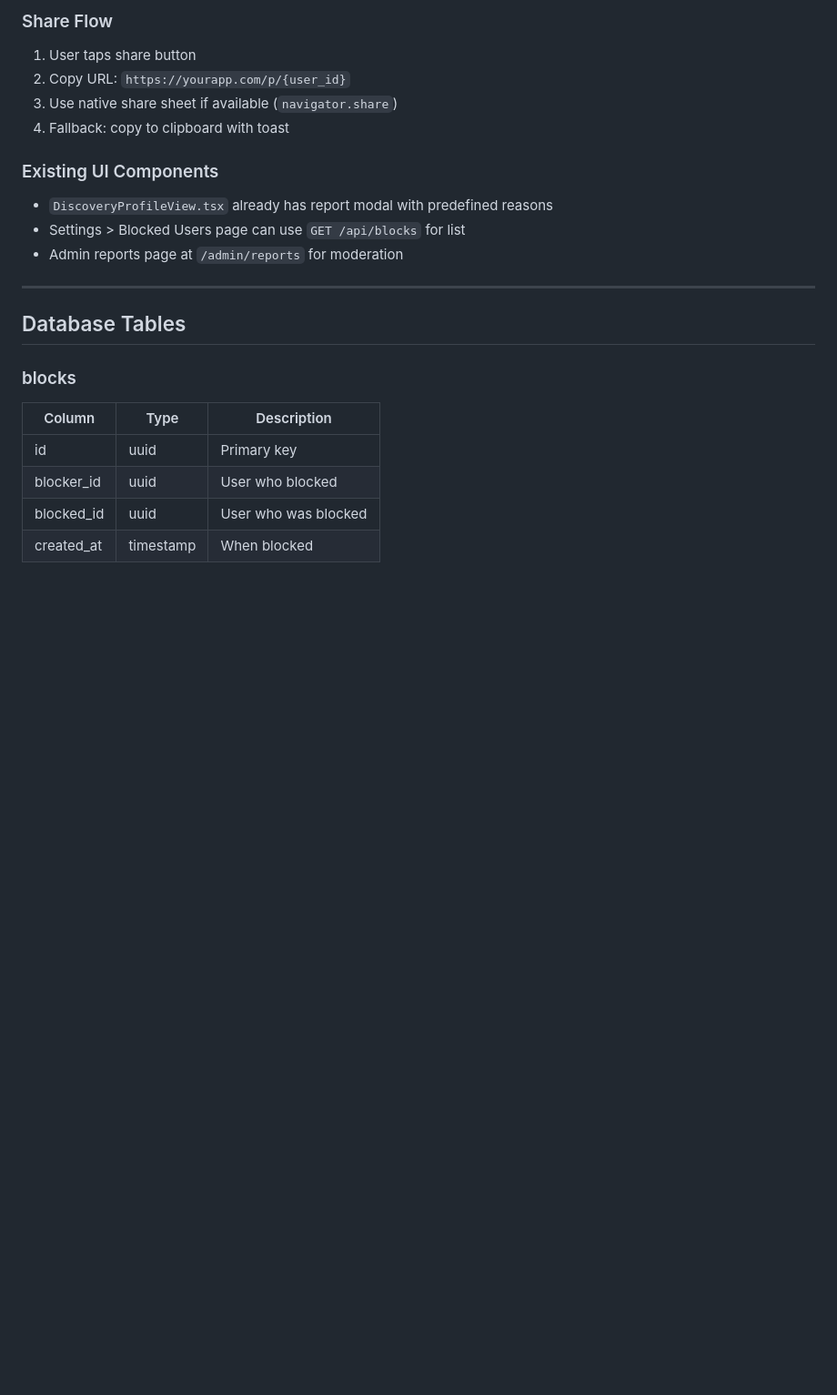
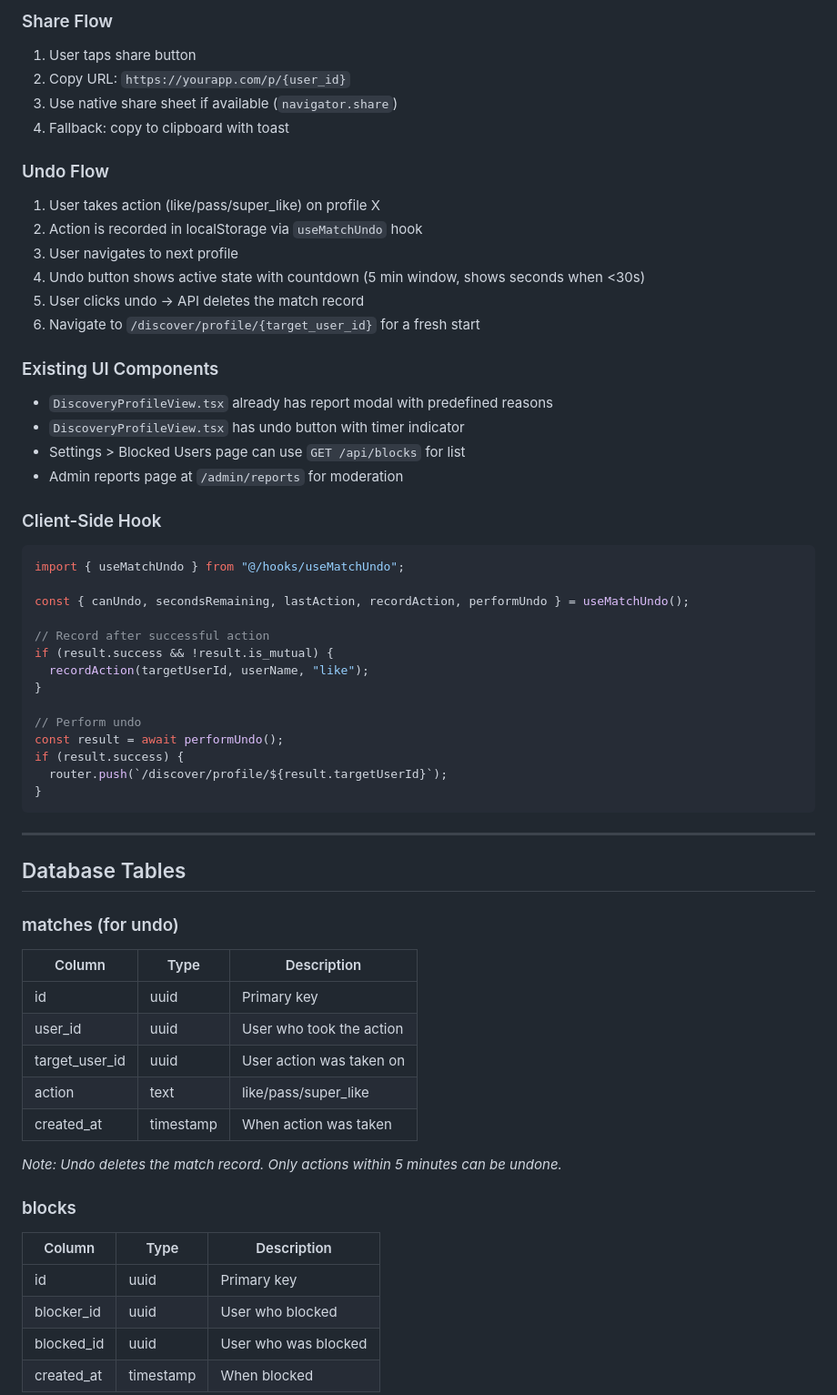
Before and after one commit to armanisadeghi/real-singles, a Markdown page: docs/SHARE_BLOCK_REPORT_API.md, the part around one of its changes. Shown at 91% size. GitHub-like rendering; blank space fills up the shorter version.

````diff
--- a/docs/SHARE_BLOCK_REPORT_API.md
+++ b/docs/SHARE_BLOCK_REPORT_API.md
@@ -204,14 +263,52 @@ GET /api/public/profile/{user_id}
 3. Use native share sheet if available (`navigator.share`)
 4. Fallback: copy to clipboard with toast
 
+### Undo Flow
+1. User takes action (like/pass/super_like) on profile X
+2. Action is recorded in localStorage via `useMatchUndo` hook
+3. User navigates to next profile
+4. Undo button shows active state with countdown (5 min window, shows seconds when <30s)
+5. User clicks undo → API deletes the match record
+6. Navigate to `/discover/profile/{target_user_id}` for a fresh start
+
 ### Existing UI Components
 - `DiscoveryProfileView.tsx` already has report modal with predefined reasons
+- `DiscoveryProfileView.tsx` has undo button with timer indicator
 - Settings > Blocked Users page can use `GET /api/blocks` for list
 - Admin reports page at `/admin/reports` for moderation
+
+### Client-Side Hook
+```typescript
+import { useMatchUndo } from "@/hooks/useMatchUndo";
+
+const { canUndo, secondsRemaining, lastAction, recordAction, performUndo } = useMatchUndo();
+
+// Record after successful action
+if (result.success && !result.is_mutual) {
+  recordAction(targetUserId, userName, "like");
+}
+
+// Perform undo
+const result = await performUndo();
+if (result.success) {
+  router.push(`/discover/profile/${result.targetUserId}`);
+}
+```
 
 ---
 
 ## Database Tables
+
+### matches (for undo)
+| Column | Type | Description |
+|--------|------|-------------|
+| id | uuid | Primary key |
+| user_id | uuid | User who took the action |
+| target_user_id | uuid | User action was taken on |
+| action | text | like/pass/super_like |
+| created_at | timestamp | When action was taken |
+
+*Note: Undo deletes the match record. Only actions within 5 minutes can be undone.*
 
 ### blocks
 | Column | Type | Description |
````
Also changed, not shown: other parts of docs/SHARE_BLOCK_REPORT_API.md (+61 -2 lines).
